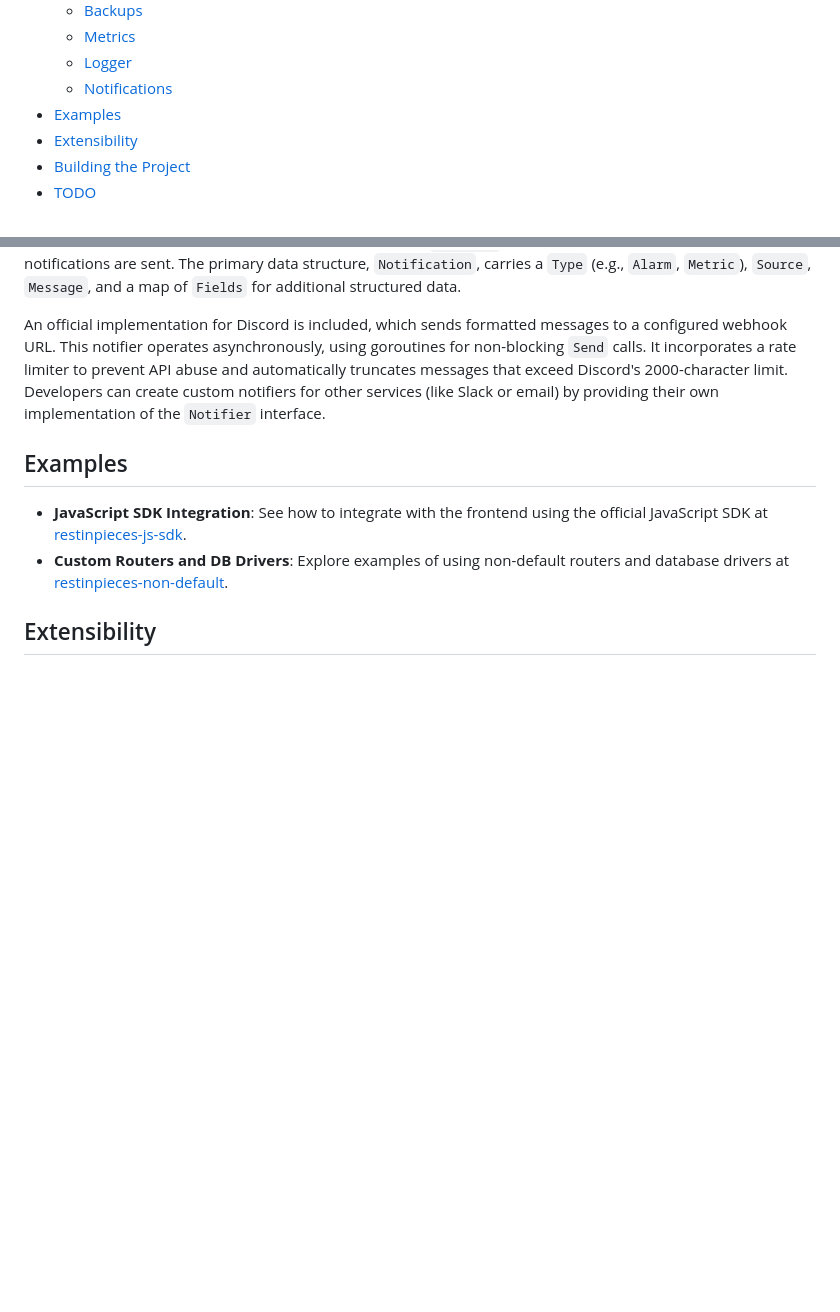
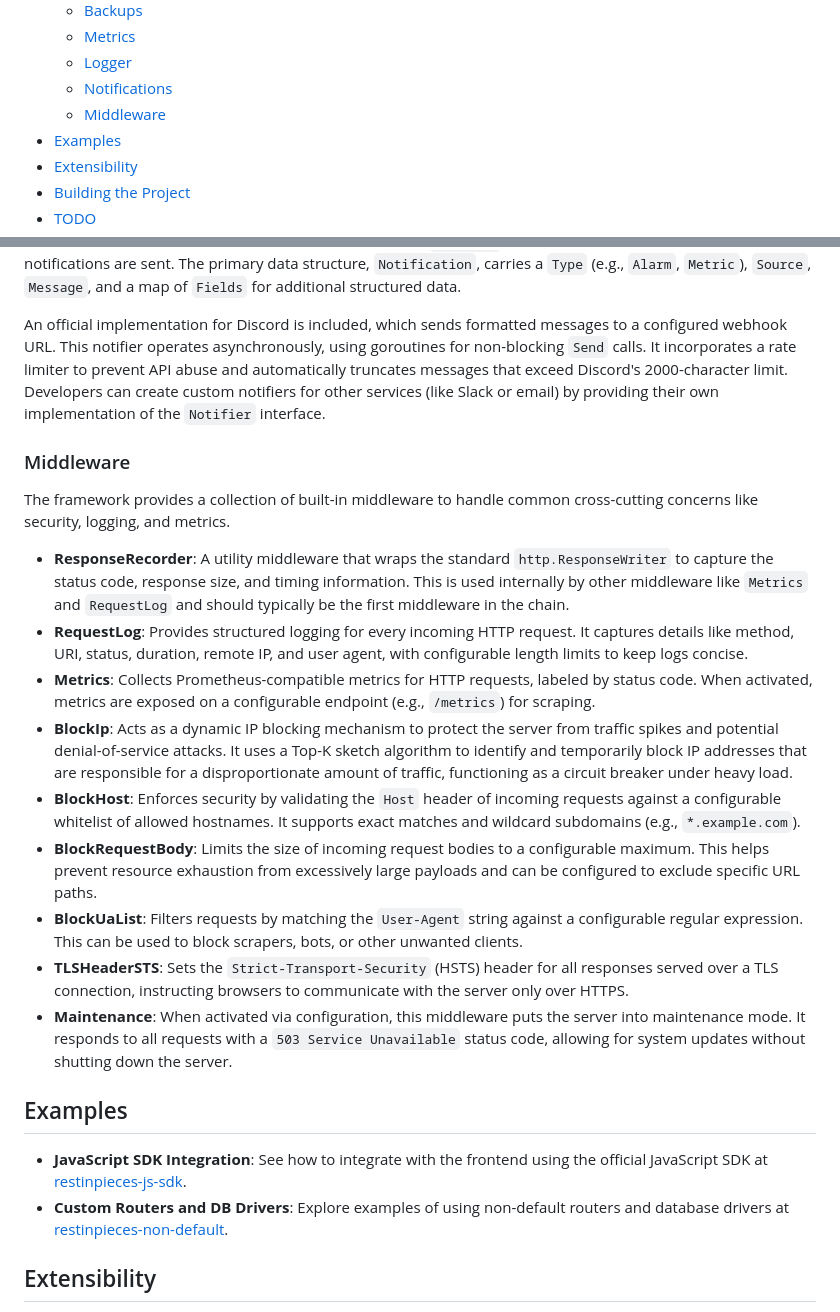
Before and after one commit to caasmo/restinpieces, a Markdown page: README.md, 2 parts joined by grey strips. GitHub-like rendering; blank space fills up the shorter version.

Commit message:
docs: Add middleware section to README

```diff
--- a/README.md
+++ b/README.md
@@ -29,6 +29,7 @@ To get started, follow the **[Bootstrapping Guide](doc/bootstrap.md)**, which wa
   - [Metrics](#metrics)
   - [Logger](#logger)
   - [Notifications](#notifications)
+  - [Middleware](#middleware)
 - [Examples](#examples)
 - [Extensibility](#extensibility)
 - [Building the Project](#building-the-project)
@@ -101,6 +102,19 @@ The framework's notification system is designed around a `Notifier` interface, w
 
 An official implementation for Discord is included, which sends formatted messages to a configured webhook URL. This notifier operates asynchronously, using goroutines for non-blocking `Send` calls. It incorporates a rate limiter to prevent API abuse and automatically truncates messages that exceed Discord's 2000-character limit. Developers can create custom notifiers for other services (like Slack or email) by providing their own implementation of the `Notifier` interface.
 
+### Middleware
+The framework provides a collection of built-in middleware to handle common cross-cutting concerns like security, logging, and metrics.
+
+-   **ResponseRecorder**: A utility middleware that wraps the standard `http.ResponseWriter` to capture the status code, response size, and timing information. This is used internally by other middleware like `Metrics` and `RequestLog` and should typically be the first middleware in the chain.
+-   **RequestLog**: Provides structured logging for every incoming HTTP request. It captures details like method, URI, status, duration, remote IP, and user agent, with configurable length limits to keep logs concise.
+-   **Metrics**: Collects Prometheus-compatible metrics for HTTP requests, labeled by status code. When activated, metrics are exposed on a configurable endpoint (e.g., `/metrics`) for scraping.
+-   **BlockIp**: Acts as a dynamic IP blocking mechanism to protect the server from traffic spikes and potential denial-of-service attacks. It uses a Top-K sketch algorithm to identify and temporarily block IP addresses that are responsible for a disproportionate amount of traffic, functioning as a circuit breaker under heavy load.
+-   **BlockHost**: Enforces security by validating the `Host` header of incoming requests against a configurable whitelist of allowed hostnames. It supports exact matches and wildcard subdomains (e.g., `*.example.com`).
+-   **BlockRequestBody**: Limits the size of incoming request bodies to a configurable maximum. This helps prevent resource exhaustion from excessively large payloads and can be configured to exclude specific URL paths.
+-   **BlockUaList**: Filters requests by matching the `User-Agent` string against a configurable regular expression. This can be used to block scrapers, bots, or other unwanted clients.
+-   **TLSHeaderSTS**: Sets the `Strict-Transport-Security` (HSTS) header for all responses served over a TLS connection, instructing browsers to communicate with the server only over HTTPS.
+-   **Maintenance**: When activated via configuration, this middleware puts the server into maintenance mode. It responds to all requests with a `503 Service Unavailable` status code, allowing for system updates without shutting down the server.
+
 ## Examples
 
 - **JavaScript SDK Integration**: See how to integrate with the frontend using the official JavaScript SDK at [restinpieces-js-sdk](https://github.com/caasmo/restinpieces-js-sdk).
```
